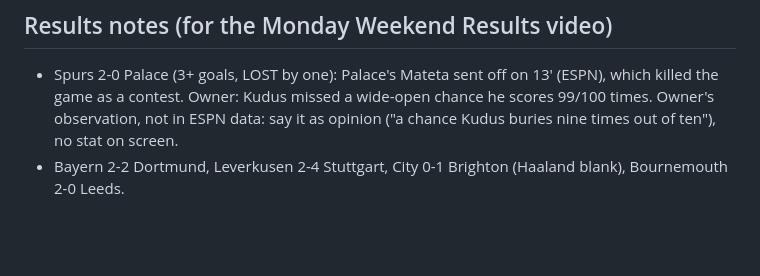
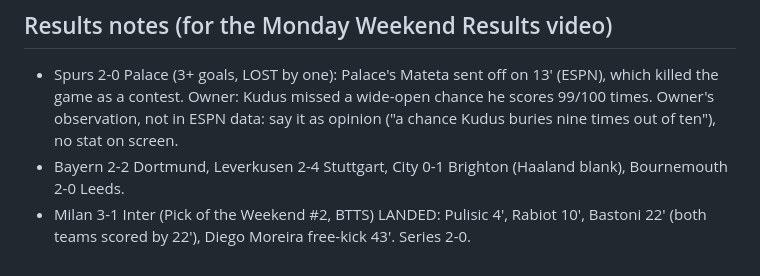
Before and after one commit to mirtogianfranco-stack/ninetyplus, a Markdown page: video-projects/wk-1031/picks.md, the part around the change. Drawn GitHub-style; blank space fills up the shorter version.

Commit message:
wk-1031: Milan 3-1 Inter result note
Co-Authored-By: Claude Opus 5.5 <noreply@anthropic.com>
Claude-Session: https://claude.ai/code/session_01577joA6vjLNSCZnympgnAj

```diff
--- a/video-projects/wk-1031/picks.md
+++ b/video-projects/wk-1031/picks.md
@@ -52,3 +52,4 @@ Script draft (George):
   Owner: Kudus missed a wide-open chance he scores 99/100 times. Owner's observation, not in ESPN data: say it as
   opinion ("a chance Kudus buries nine times out of ten"), no stat on screen.
 - Bayern 2-2 Dortmund, Leverkusen 2-4 Stuttgart, City 0-1 Brighton (Haaland blank), Bournemouth 2-0 Leeds.
+- Milan 3-1 Inter (Pick of the Weekend #2, BTTS) LANDED: Pulisic 4', Rabiot 10', Bastoni 22' (both teams scored by 22'), Diego Moreira free-kick 43'. Series 2-0.
```
